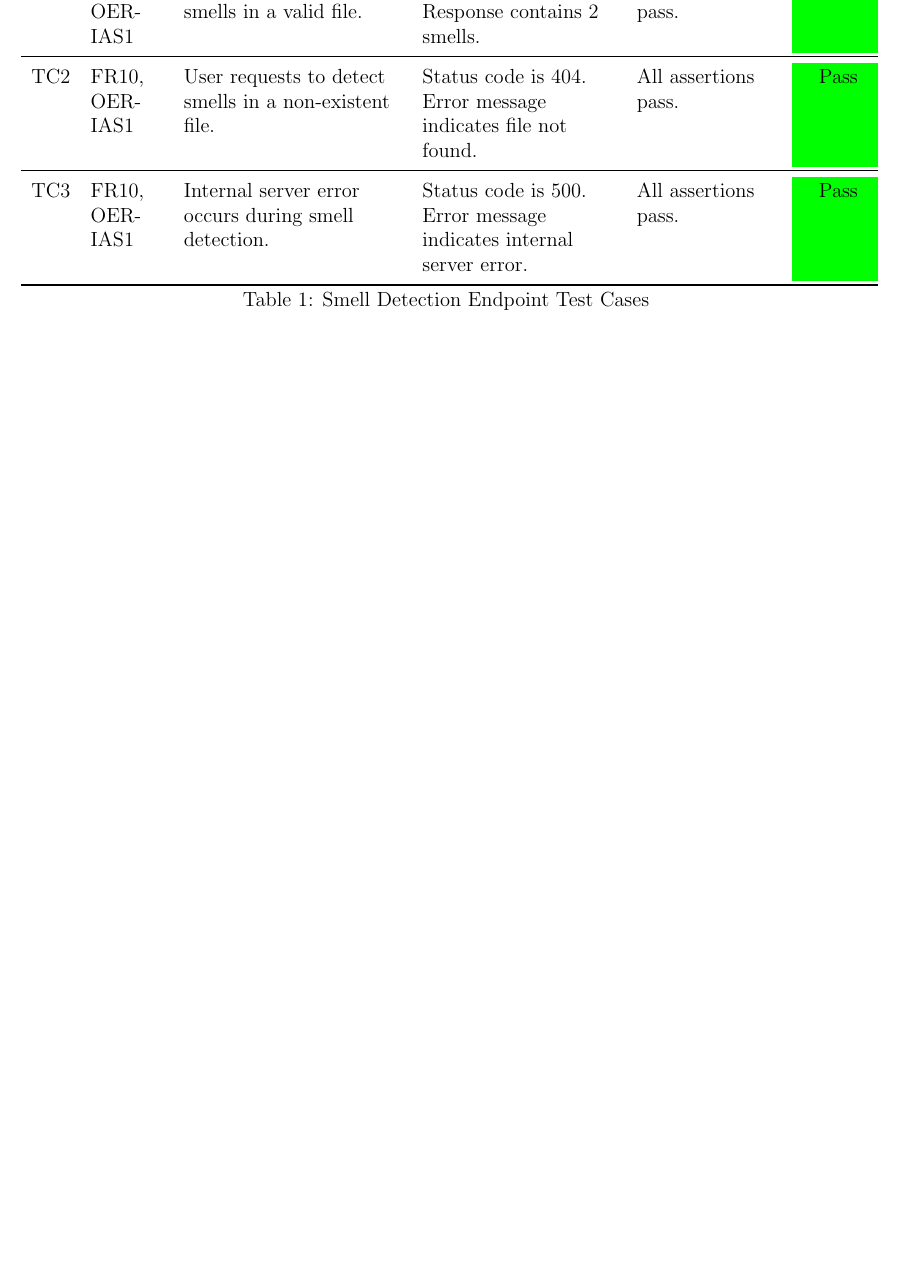
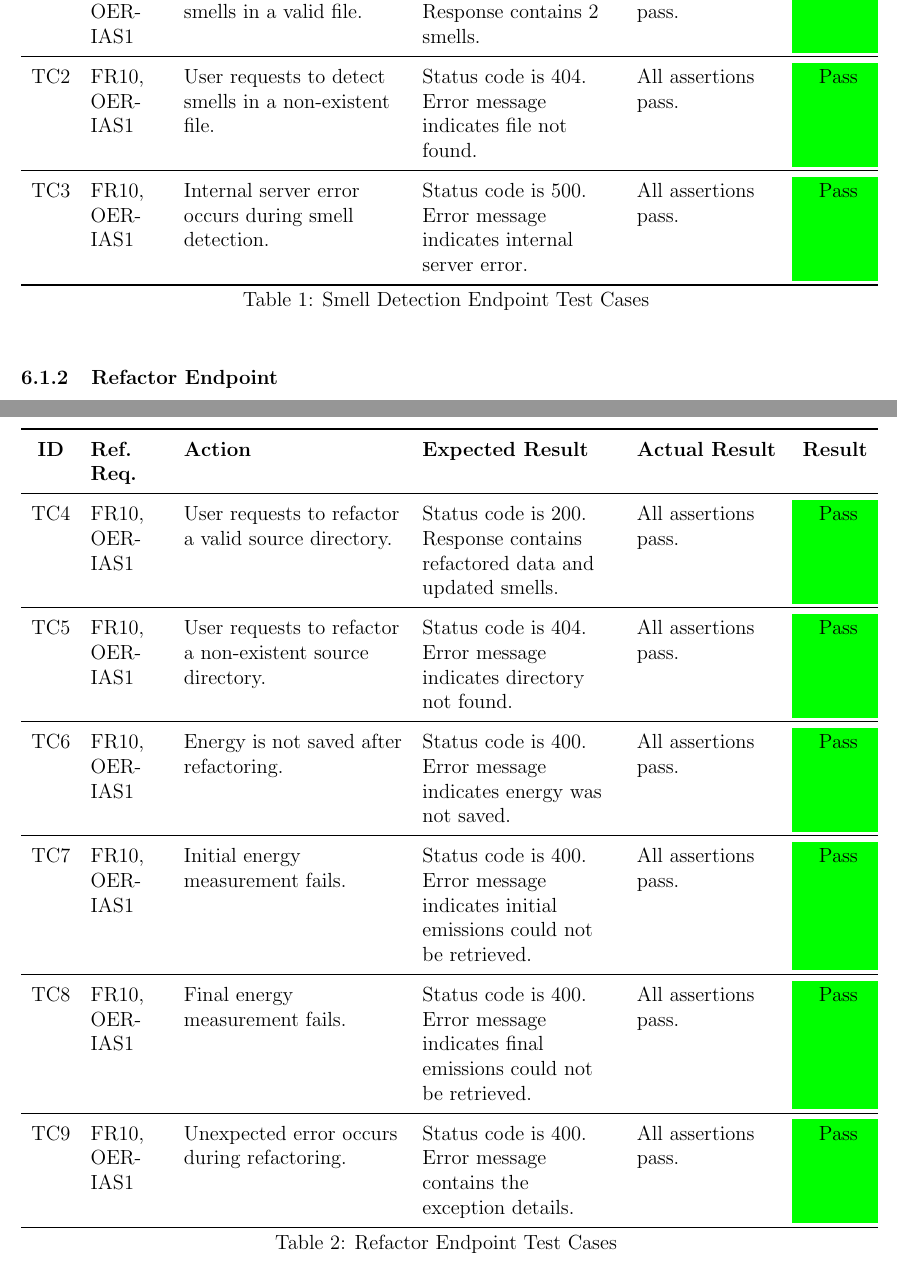
Before and after one commit to ssm-lab/capstone--source-code-optimizer, a LaTeX document (docs/VnVReport/VnVReport.tex): part of page 5 of 7 before the commit and two parts of pages 5 and 6 of 8 after it, the two joined at a grey line, cut so that both start at the same text, the shorter picture padded with empty space. Compiled offline with pdfLaTeX.

Commit message:
Added unit tests for refactoring api endpoint (#421)

```diff
--- a/docs/VnVReport/VnVReport.tex
+++ b/docs/VnVReport/VnVReport.tex
@@ -127,6 +127,40 @@ This section will not be appropriate for every project.
   TC\testcount & FR10, OER-IAS1 & Internal server error occurs during smell detection. & Status code is 500. Error message indicates internal server error. & All assertions pass. & \cellcolor{green} Pass \\
 \end{longtable}
 
+\subsubsection{Refactor Endpoint}
+
+\begin{longtable}{c
+  >{\raggedright\arraybackslash}p{1.5cm}
+  >{\raggedright\arraybackslash}p{4.5cm}
+  >{\raggedright\arraybackslash}p{4cm}
+  >{\raggedright\arraybackslash}p{3cm} c}
+  \toprule
+  \textbf{ID} & \textbf{Ref. Req.} & \textbf{Action} & \textbf{Expected Result} & \textbf{Actual Result} & \textbf{Result} \\
+  \midrule
+  \endfirsthead
+
+  \multicolumn{6}{l}{\textit{(Continued from previous page)}} \\
+  \toprule
+  \textbf{ID} & \textbf{Ref. Req.} & \textbf{Action} & \textbf{Expected Result} & \textbf{Actual Result} & \textbf{Result} \\
+  \midrule
+  \endhead
+
+  \multicolumn{6}{r}{\textit{Continued on next page}} \\
+  \endfoot
+
+  \bottomrule
+  \caption{Refactor Endpoint Test Cases}
+  \label{table:refactor_endpoint_tests}
+  \endlastfoot
+
+  TC\testcount & FR10, OER-IAS1 & User requests to refactor a valid source directory. & Status code is 200. Response contains refactored data and updated smells. & All assertions pass. & \cellcolor{green} Pass \\ \midrule
+  TC\testcount & FR10, OER-IAS1 & User requests to refactor a non-existent source directory. & Status code is 404. Error message indicates directory not found. & All assertions pass. & \cellcolor{green} Pass \\ \midrule
+  TC\testcount & FR10, OER-IAS1 & Energy is not saved after refactoring. & Status code is 400. Error message indicates energy was not saved. & All assertions pass. & \cellcolor{green} Pass \\ \midrule
+  TC\testcount & FR10, OER-IAS1 & Initial energy measurement fails. & Status code is 400. Error message indicates initial emissions could not be retrieved. & All assertions pass. & \cellcolor{green} Pass \\ \midrule
+  TC\testcount & FR10, OER-IAS1 & Final energy measurement fails. & Status code is 400. Error message indicates final emissions could not be retrieved. & All assertions pass. & \cellcolor{green} Pass \\ \midrule
+  TC\testcount & FR10, OER-IAS1 & Unexpected error occurs during refactoring. & Status code is 400. Error message contains the exception details. & All assertions pass. & \cellcolor{green} Pass \\
+\end{longtable}
+
 \section{Changes Due to Testing}
 
 \wss{This section should highlight how feedback from the users and from
```
